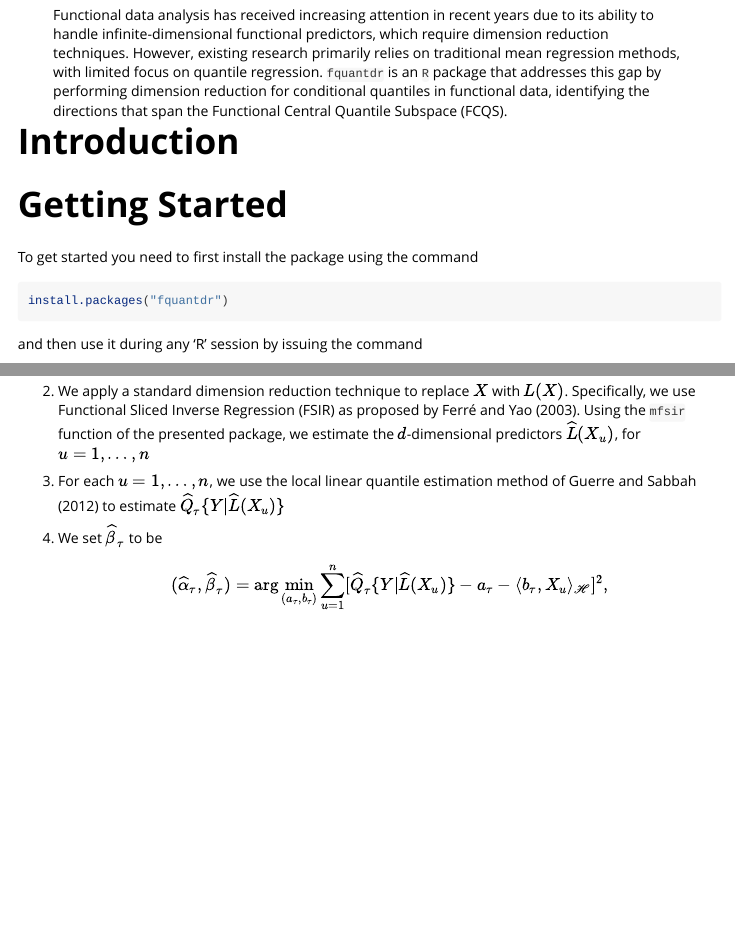
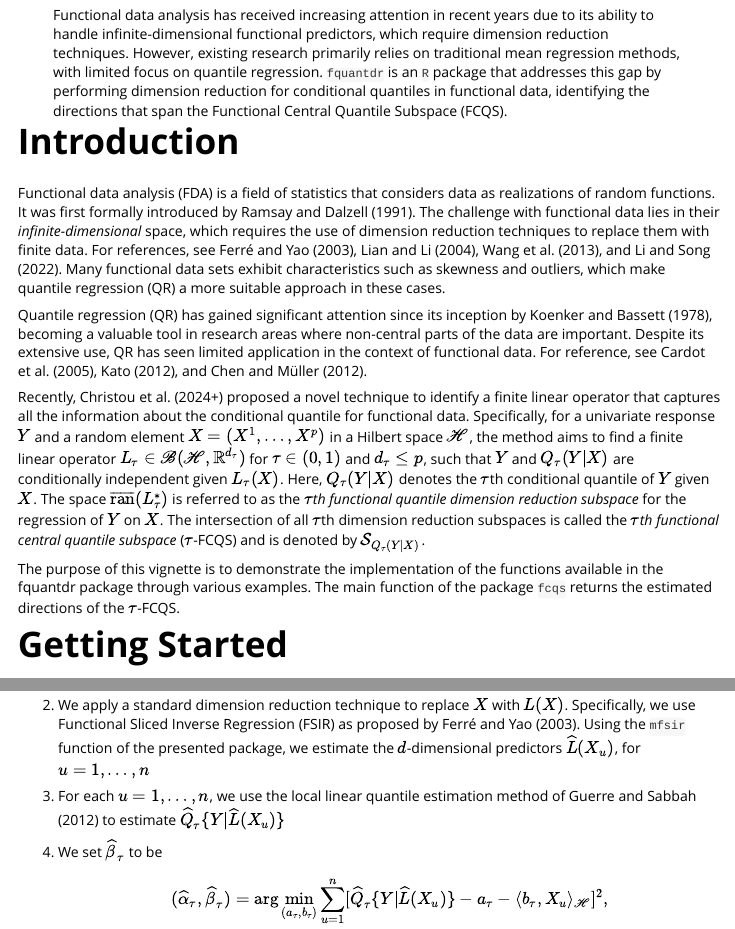
Before and after one commit to elianachristou/fquantdr, an R Markdown document (vignettes/fquantdr.Rmd): the page in a window 1100 px wide, from 100 px down, and a second part further down, joined at a grey line. Rendered offline with R 4.5, knitr and Pandoc, with nearby package versions; some code elsewhere in the file could not run offline.

Commit message:
add details for Introduction section

````diff
--- a/vignettes/fquantdr.Rmd
+++ b/vignettes/fquantdr.Rmd
@@ -18,6 +18,15 @@ knitr::opts_chunk$set(
 ```
 
 # Introduction
+
+Functional data analysis (FDA) is a field of statistics that considers data as realizations of random functions. It was first formally introduced by Ramsay and Dalzell (1991). The challenge with functional data lies in their *infinite-dimensional* space, which requires the use of dimension reduction techniques to replace them with finite data. For references, see Ferré and Yao (2003), Lian and Li (2004), Wang et al. (2013), and Li and Song (2022). Many functional data sets exhibit characteristics such as skewness and outliers, which make quantile regression (QR) a more suitable approach in these cases.
+
+Quantile regression (QR) has gained significant attention since its inception by Koenker and Bassett (1978), becoming a valuable tool in research areas where non-central parts of the data are important. Despite its extensive use, QR has seen limited application in the context of functional data. For reference, see Cardot et al. (2005), Kato (2012), and Chen and Müller (2012).
+
+
+Recently, Christou et al. (2024+) proposed a novel technique to identify a finite linear operator that captures all the information about the conditional quantile for functional data. Specifically, for a univariate response $Y$ and a random element $X = (X^1, \ldots, X^p)$ in a Hilbert space $\mathscr{H}$, the method aims to find a finite linear operator $L_\tau \in \mathscr{B}(\mathscr{H}, \mathbb{R}^{d_\tau})$ for $\tau \in (0, 1)$ and $d_\tau \leq p$, such that $Y$ and $Q_\tau(Y|X)$ are conditionally independent given $L_\tau(X)$. Here, $Q_\tau(Y|X)$ denotes the $\tau$th conditional quantile of $Y$ given $X$. The space $\overline{\text{ran}}(L_\tau^*)$ is referred to as the *$\tau$th functional quantile dimension reduction subspace* for the regression of $Y$ on $X$. The intersection of all $\tau$th dimension reduction subspaces is called the *$\tau$th functional central quantile subspace* ($\tau$-FCQS) and is denoted by $\mathcal{S}_{Q_\tau(Y|X)}$.
+
+The purpose of this vignette is to demonstrate the implementation of the functions available in the fquantdr package through various examples. The main function of the package `fcqs` returns the estimated directions of the $\tau$-FCQS.
 
 # Getting Started
 
````
